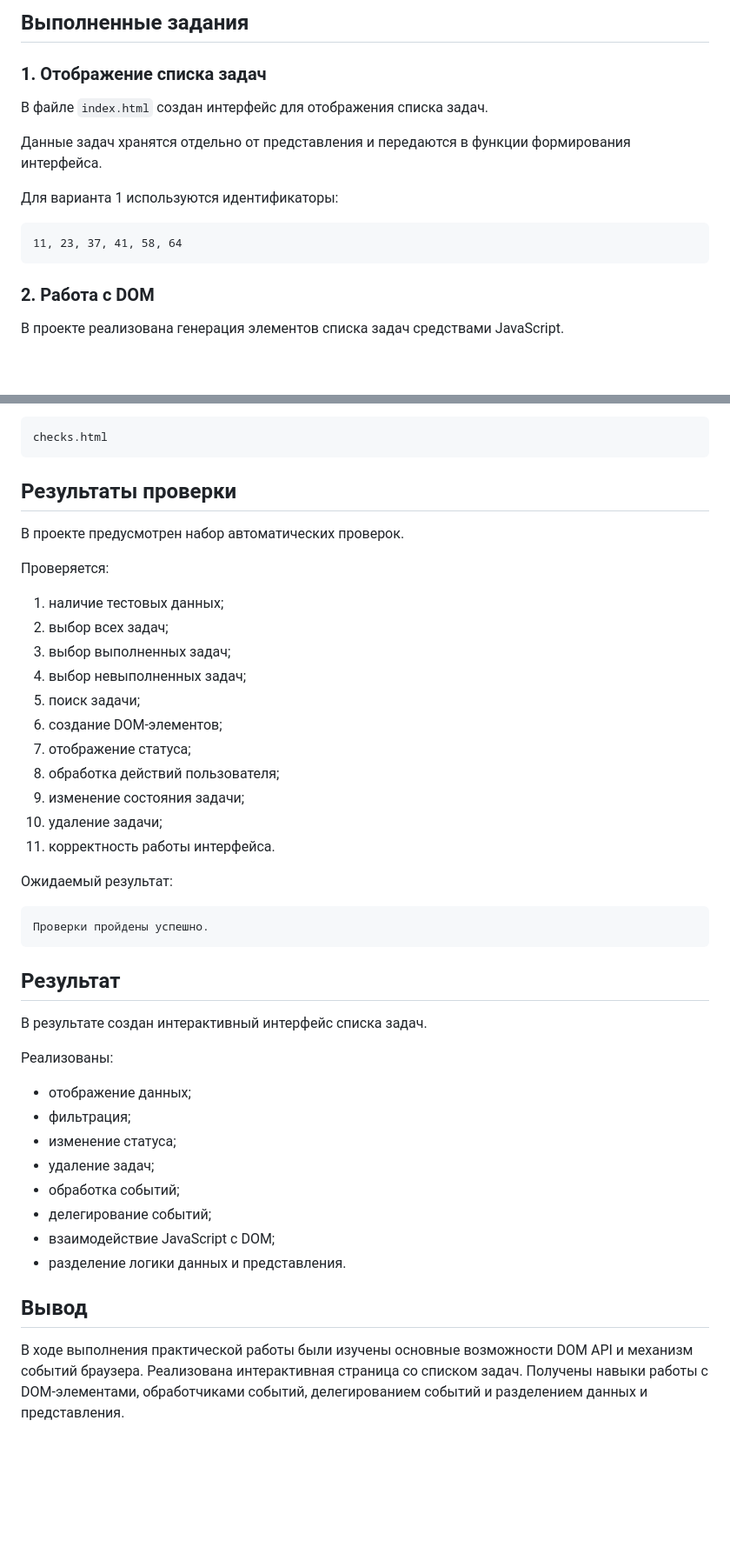
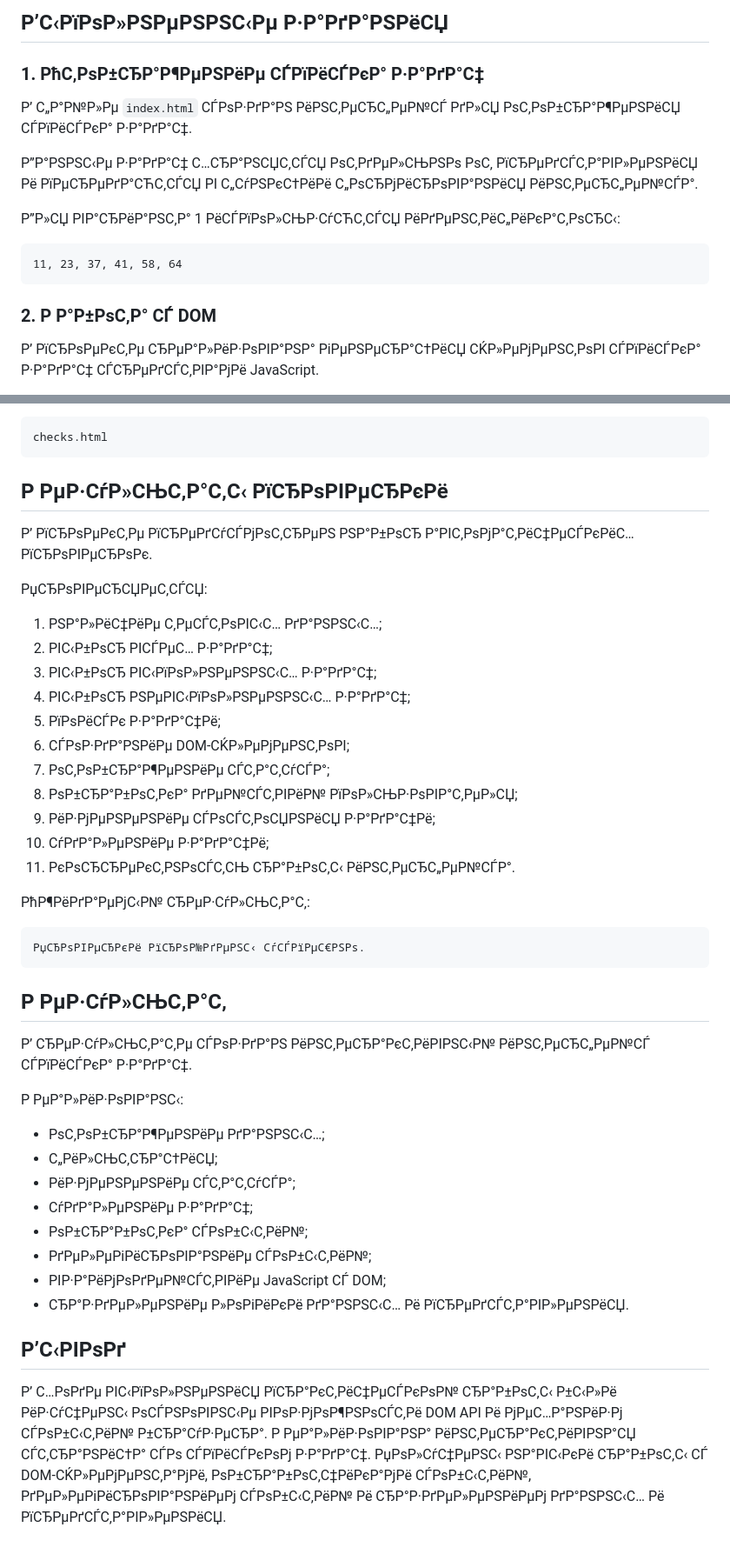
Before and after one commit to yeayaeyae/practice-02, a Markdown page: practice-03/README.md, 2 parts joined by grey strips. Shown at 87% size. Drawn GitHub-style; blank space fills up the shorter version.

````diff
--- a/practice-03/README.md
+++ b/practice-03/README.md
@@ -12,19 +12,19 @@
 
-## Выполненные задания
+## Р’С‹РїРѕР»РЅРµРЅРЅС‹Рµ Р·Р°РґР°РЅРёСЏ
 
-### 1. Отображение списка задач
+### 1. РћС‚РѕР±СЂР°Р¶РµРЅРёРµ СЃРїРёСЃРєР° Р·Р°РґР°С‡
 
-В файле `index.html` создан интерфейс для отображения списка задач.
+Р’ С„Р°Р№Р»Рµ `index.html` СЃРѕР·РґР°РЅ РёРЅС‚РµСЂС„РµР№СЃ РґР»СЏ РѕС‚РѕР±СЂР°Р¶РµРЅРёСЏ СЃРїРёСЃРєР° Р·Р°РґР°С‡.
 
-Данные задач хранятся отдельно от представления и передаются в функции формирования интерфейса.
+Р”Р°РЅРЅС‹Рµ Р·Р°РґР°С‡ С…СЂР°РЅСЏС‚СЃСЏ РѕС‚РґРµР»СЊРЅРѕ РѕС‚ РїСЂРµРґСЃС‚Р°РІР»РµРЅРёСЏ Рё РїРµСЂРµРґР°СЋС‚СЃСЏ РІ С„СѓРЅРєС†РёРё С„РѕСЂРјРёСЂРѕРІР°РЅРёСЏ РёРЅС‚РµСЂС„РµР№СЃР°.
 
-Для варианта 1 используются идентификаторы:
+Р”Р»СЏ РІР°СЂРёР°РЅС‚Р° 1 РёСЃРїРѕР»СЊР·СѓСЋС‚СЃСЏ РёРґРµРЅС‚РёС„РёРєР°С‚РѕСЂС‹:
 
 ```text
 11, 23, 37, 41, 58, 64
 ```
 
-### 2. Работа с DOM
+### 2. Р Р°Р±РѕС‚Р° СЃ DOM
 
-В проекте реализована генерация элементов списка задач средствами JavaScript.
+Р’ РїСЂРѕРµРєС‚Рµ СЂРµР°Р»РёР·РѕРІР°РЅР° РіРµРЅРµСЂР°С†РёСЏ СЌР»РµРјРµРЅС‚РѕРІ СЃРїРёСЃРєР° Р·Р°РґР°С‡ СЃСЂРµРґСЃС‚РІР°РјРё JavaScript.
 
@@ -117,45 +117,45 @@ node checks.js
 checks.html
 ```
 
-## Результаты проверки
+## Р РµР·СѓР»СЊС‚Р°С‚С‹ РїСЂРѕРІРµСЂРєРё
 
-В проекте предусмотрен набор автоматических проверок.
+Р’ РїСЂРѕРµРєС‚Рµ РїСЂРµРґСѓСЃРјРѕС‚СЂРµРЅ РЅР°Р±РѕСЂ Р°РІС‚РѕРјР°С‚РёС‡РµСЃРєРёС… РїСЂРѕРІРµСЂРѕРє.
 
-Проверяется:
+РџСЂРѕРІРµСЂСЏРµС‚СЃСЏ:
 
-1. наличие тестовых данных;
-2. выбор всех задач;
-3. выбор выполненных задач;
-4. выбор невыполненных задач;
-5. поиск задачи;
-6. создание DOM-элементов;
-7. отображение статуса;
-8. обработка действий пользователя;
-9. изменение состояния задачи;
-10. удаление задачи;
-11. корректность работы интерфейса.
+1. РЅР°Р»РёС‡РёРµ С‚РµСЃС‚РѕРІС‹С… РґР°РЅРЅС‹С…;
+2. РІС‹Р±РѕСЂ РІСЃРµС… Р·Р°РґР°С‡;
+3. РІС‹Р±РѕСЂ РІС‹РїРѕР»РЅРµРЅРЅС‹С… Р·Р°РґР°С‡;
+4. РІС‹Р±РѕСЂ РЅРµРІС‹РїРѕР»РЅРµРЅРЅС‹С… Р·Р°РґР°С‡;
+5. РїРѕРёСЃРє Р·Р°РґР°С‡Рё;
+6. СЃРѕР·РґР°РЅРёРµ DOM-СЌР»РµРјРµРЅС‚РѕРІ;
+7. РѕС‚РѕР±СЂР°Р¶РµРЅРёРµ СЃС‚Р°С‚СѓСЃР°;
+8. РѕР±СЂР°Р±РѕС‚РєР° РґРµР№СЃС‚РІРёР№ РїРѕР»СЊР·РѕРІР°С‚РµР»СЏ;
+9. РёР·РјРµРЅРµРЅРёРµ СЃРѕСЃС‚РѕСЏРЅРёСЏ Р·Р°РґР°С‡Рё;
+10. СѓРґР°Р»РµРЅРёРµ Р·Р°РґР°С‡Рё;
+11. РєРѕСЂСЂРµРєС‚РЅРѕСЃС‚СЊ СЂР°Р±РѕС‚С‹ РёРЅС‚РµСЂС„РµР№СЃР°.
 
-Ожидаемый результат:
+РћР¶РёРґР°РµРјС‹Р№ СЂРµР·СѓР»СЊС‚Р°С‚:
 
 ```text
-Проверки пройдены успешно.
+РџСЂРѕРІРµСЂРєРё РїСЂРѕР№РґРµРЅС‹ СѓСЃРїРµС€РЅРѕ.
 ```
 
-## Результат
+## Р РµР·СѓР»СЊС‚Р°С‚
 
-В результате создан интерактивный интерфейс списка задач.
+Р’ СЂРµР·СѓР»СЊС‚Р°С‚Рµ СЃРѕР·РґР°РЅ РёРЅС‚РµСЂР°РєС‚РёРІРЅС‹Р№ РёРЅС‚РµСЂС„РµР№СЃ СЃРїРёСЃРєР° Р·Р°РґР°С‡.
 
-Реализованы:
+Р РµР°Р»РёР·РѕРІР°РЅС‹:
 
-* отображение данных;
-* фильтрация;
-* изменение статуса;
-* удаление задач;
-* обработка событий;
-* делегирование событий;
-* взаимодействие JavaScript с DOM;
-* разделение логики данных и представления.
+* РѕС‚РѕР±СЂР°Р¶РµРЅРёРµ РґР°РЅРЅС‹С…;
+* С„РёР»СЊС‚СЂР°С†РёСЏ;
+* РёР·РјРµРЅРµРЅРёРµ СЃС‚Р°С‚СѓСЃР°;
+* СѓРґР°Р»РµРЅРёРµ Р·Р°РґР°С‡;
+* РѕР±СЂР°Р±РѕС‚РєР° СЃРѕР±С‹С‚РёР№;
+* РґРµР»РµРіРёСЂРѕРІР°РЅРёРµ СЃРѕР±С‹С‚РёР№;
+* РІР·Р°РёРјРѕРґРµР№СЃС‚РІРёРµ JavaScript СЃ DOM;
+* СЂР°Р·РґРµР»РµРЅРёРµ Р»РѕРіРёРєРё РґР°РЅРЅС‹С… Рё РїСЂРµРґСЃС‚Р°РІР»РµРЅРёСЏ.
 
-## Вывод
+## Р’С‹РІРѕРґ
 
-В ходе выполнения практической работы были изучены основные возможности DOM API и механизм событий браузера. Реализована интерактивная страница со списком задач. Получены навыки работы с DOM-элементами, обработчиками событий, делегированием событий и разделением данных и представления.
+Р’ С…РѕРґРµ РІС‹РїРѕР»РЅРµРЅРёСЏ РїСЂР°РєС‚РёС‡РµСЃРєРѕР№ СЂР°Р±РѕС‚С‹ Р±С‹Р»Рё РёР·СѓС‡РµРЅС‹ РѕСЃРЅРѕРІРЅС‹Рµ РІРѕР·РјРѕР¶РЅРѕСЃС‚Рё DOM API Рё РјРµС…Р°РЅРёР·Рј СЃРѕР±С‹С‚РёР№ Р±СЂР°СѓР·РµСЂР°. Р РµР°Р»РёР·РѕРІР°РЅР° РёРЅС‚РµСЂР°РєС‚РёРІРЅР°СЏ СЃС‚СЂР°РЅРёС†Р° СЃРѕ СЃРїРёСЃРєРѕРј Р·Р°РґР°С‡. РџРѕР»СѓС‡РµРЅС‹ РЅР°РІС‹РєРё СЂР°Р±РѕС‚С‹ СЃ DOM-СЌР»РµРјРµРЅС‚Р°РјРё, РѕР±СЂР°Р±РѕС‚С‡РёРєР°РјРё СЃРѕР±С‹С‚РёР№, РґРµР»РµРіРёСЂРѕРІР°РЅРёРµРј СЃРѕР±С‹С‚РёР№ Рё СЂР°Р·РґРµР»РµРЅРёРµРј РґР°РЅРЅС‹С… Рё РїСЂРµРґСЃС‚Р°РІР»РµРЅРёСЏ.
````
Also changed, not shown: other parts of practice-03/README.md (+55 -55 lines).
